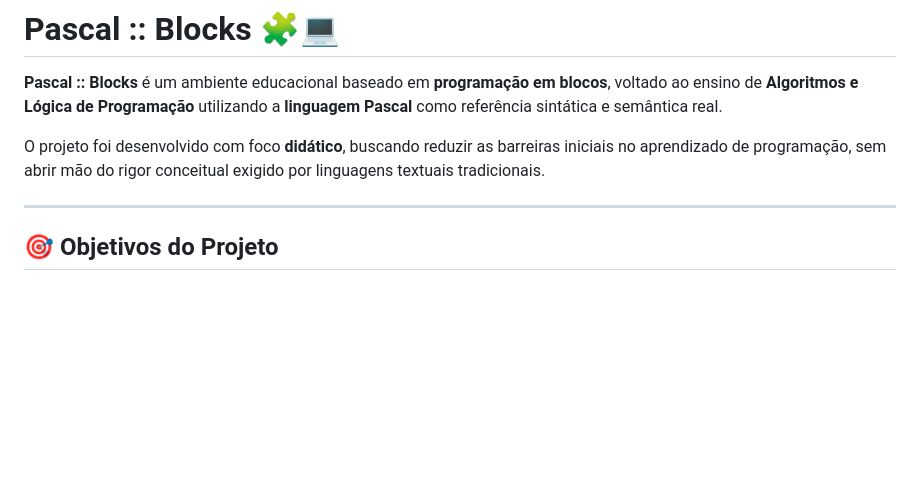
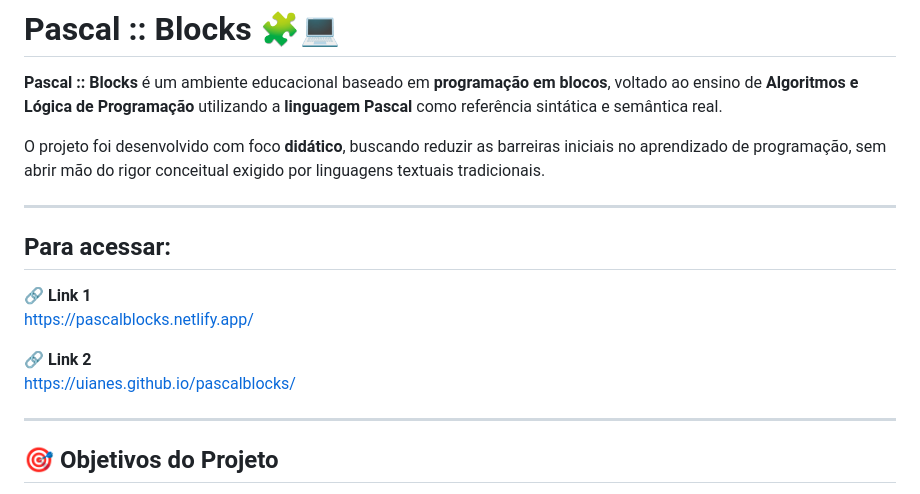
Before and after one commit to Uianes/pascalblocks, a Markdown page: README.md, the part around the change. Rendered like a GitHub page; blank space fills up the shorter version.

Commit message:
Update README with project access links
Added access links for the project in the README.

```diff
--- a/README.md
+++ b/README.md
@@ -3,6 +3,15 @@
 **Pascal :: Blocks** é um ambiente educacional baseado em **programação em blocos**, voltado ao ensino de **Algoritmos e Lógica de Programação** utilizando a **linguagem Pascal** como referência sintática e semântica real.
 
 O projeto foi desenvolvido com foco **didático**, buscando reduzir as barreiras iniciais no aprendizado de programação, sem abrir mão do rigor conceitual exigido por linguagens textuais tradicionais.
+
+---
+## Para acessar:
+
+🔗 **Link 1**
+https://pascalblocks.netlify.app/
+
+🔗 **Link 2**
+https://uianes.github.io/pascalblocks/
 
 ---
 
```
